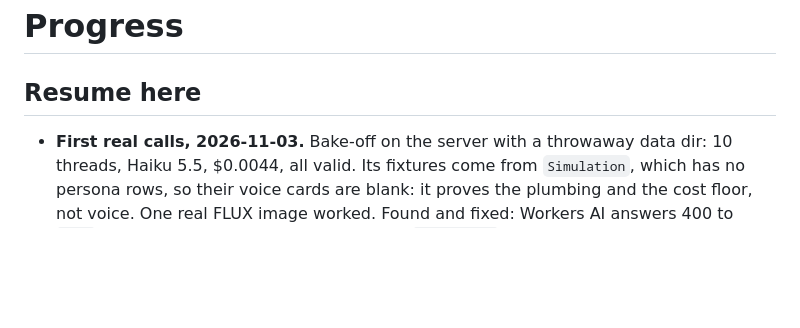
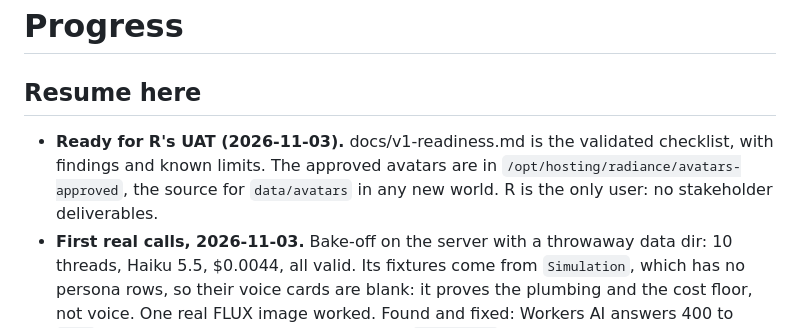
Before and after one commit to revoo/Radiance, a Markdown page: PROGRESS.md, the part around the change. Drawn GitHub-style; blank space fills up the shorter version.

```diff
--- a/PROGRESS.md
+++ b/PROGRESS.md
@@ -1,6 +1,7 @@
 # Progress
 
 ## Resume here
+- **Ready for R's UAT (2026-11-03).** docs/v1-readiness.md is the validated checklist, with findings and known limits. The approved avatars are in `/opt/hosting/radiance/avatars-approved`, the source for `data/avatars` in any new world. R is the only user: no stakeholder deliverables.
 - **First real calls, 2026-11-03.** Bake-off on the server with a throwaway data dir: 10 threads, Haiku 5.5, $0.0044, all
   valid. Its fixtures come from `Simulation`, which has no persona rows, so their voice cards are blank: it proves the plumbing
   and the cost floor, not voice. One real FLUX image worked. Found and fixed: Workers AI answers 400 to `seed` (every picture
```
Also changed, not shown: docs/ops/hosting.md (+1 -1 lines), docs/v1-readiness.md (+21 -17 lines).
